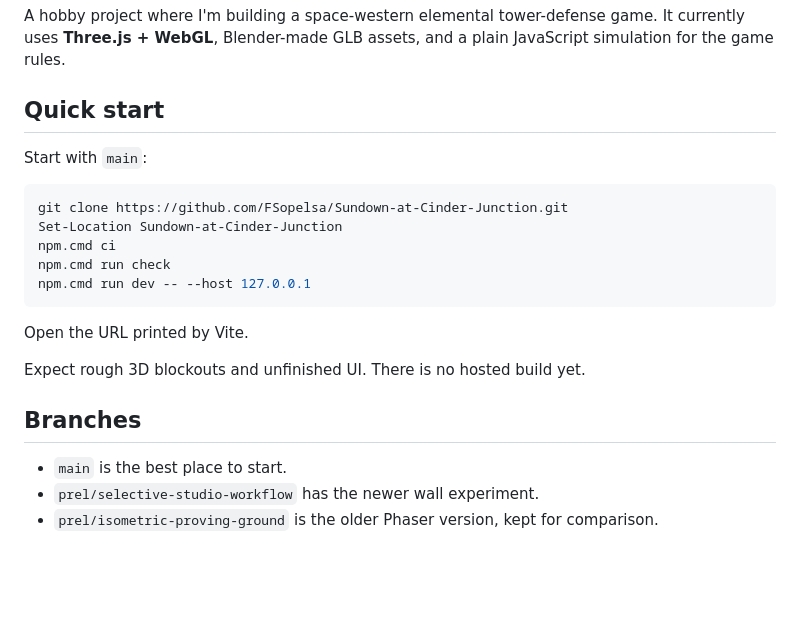
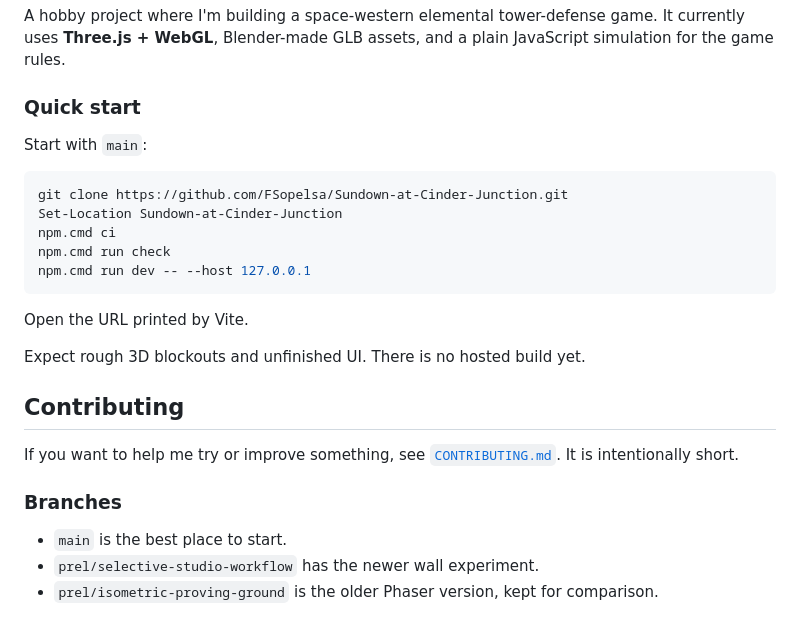
Before and after one commit to FSopelsa/Sundown-at-Cinder-Junction, a Markdown page: README.md, the part around the change. Drawn GitHub-style; blank space fills up the shorter version.

Commit message:
formatting

```diff
--- a/README.md
+++ b/README.md
@@ -4,7 +4,7 @@ A hobby project where I'm building a space-western elemental tower-defense
 game. It currently uses **Three.js + WebGL**, Blender-made GLB assets, and a
 plain JavaScript simulation for the game rules.
 
-## Quick start
+### Quick start
 
 Start with `main`:
 
@@ -19,7 +19,12 @@ Open the URL printed by Vite.
 
 Expect rough 3D blockouts and unfinished UI. There is no hosted build yet.
 
-## Branches
+## Contributing
+
+If you want to help me try or improve something, see
+[`CONTRIBUTING.md`](CONTRIBUTING.md). It is intentionally short.
+
+### Branches
 
 - `main` is the best place to start.
 - `prel/selective-studio-workflow` has the newer wall experiment.
```
